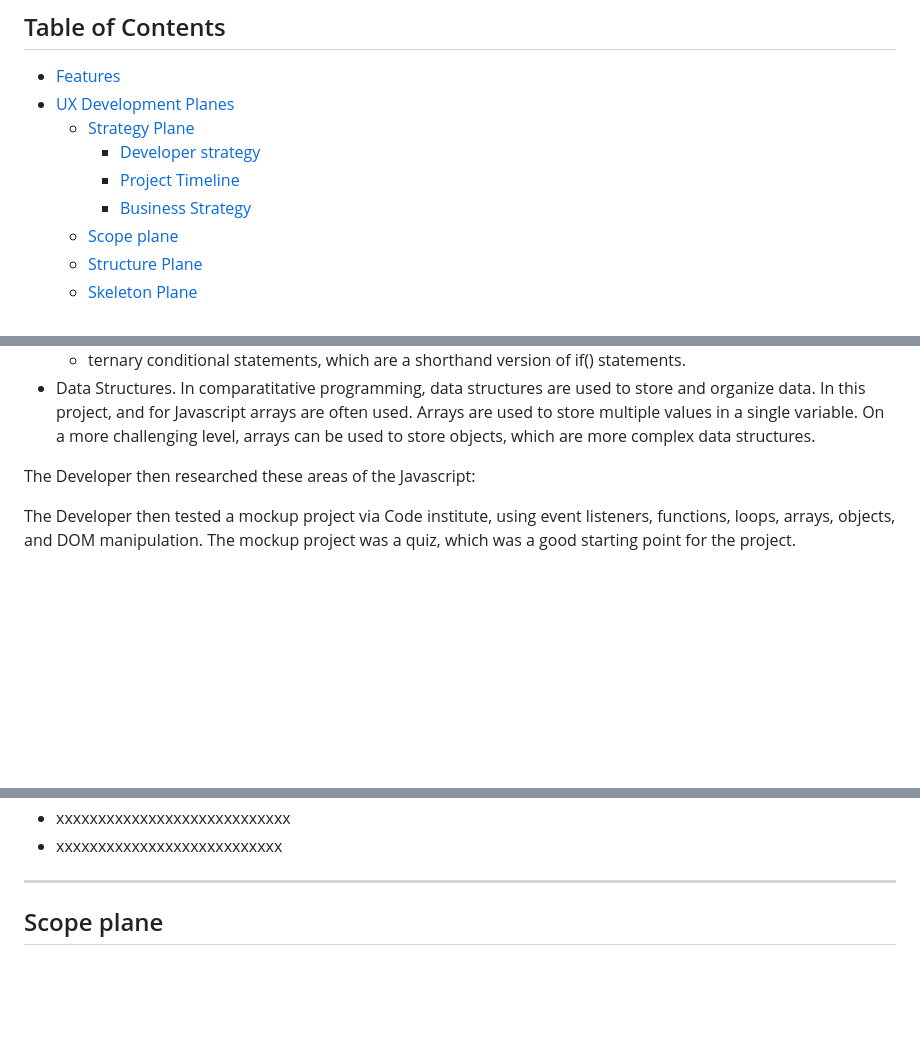
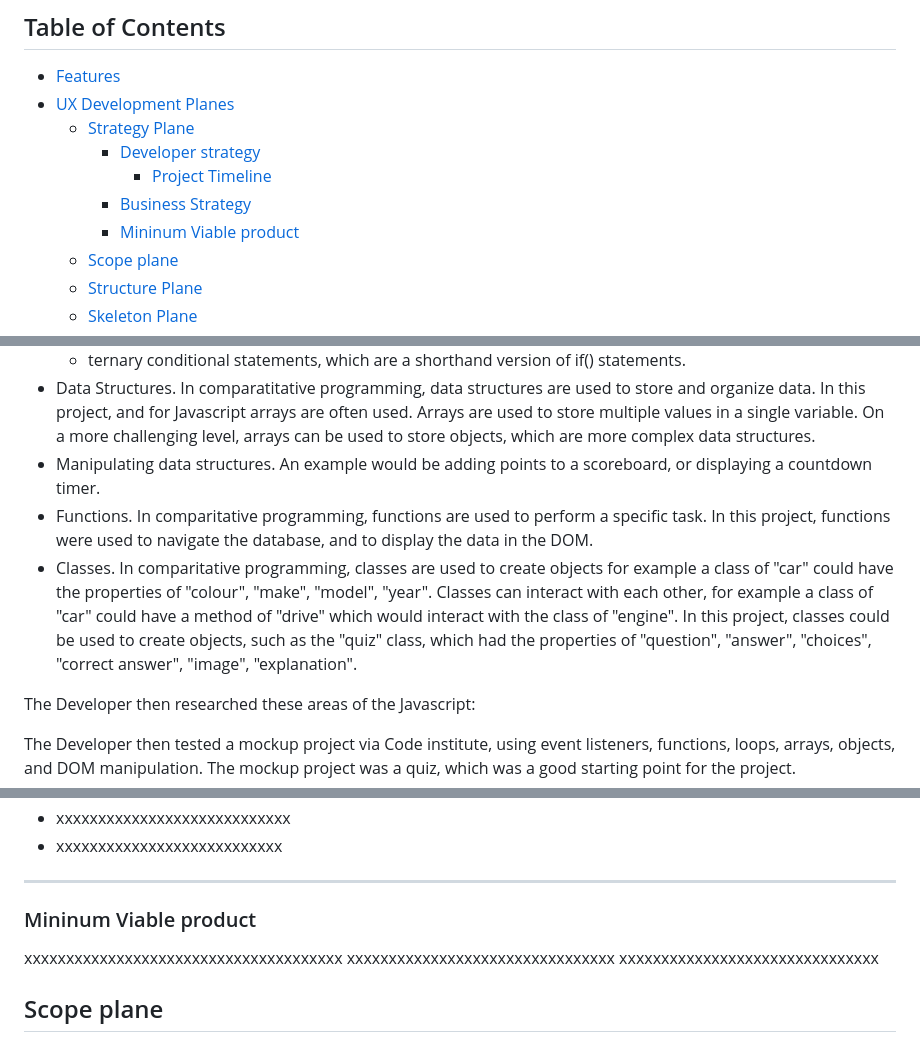
Before and after one commit to lmcrean/Crocodile-Kingdom, a Markdown page: README.md, 3 parts joined by grey strips. Drawn GitHub-style; blank space fills up the shorter version.

Commit message:
Update UX Strategy plane > revision notes

```diff
--- a/README.md
+++ b/README.md
@@ -37,8 +37,9 @@ In the issues I have logged written, video or screenshot accounts.
 - [UX Development Planes](#ux-development-planes)
   - [Strategy Plane](#strategy-plane)
     - [Developer strategy](#developer-strategy)
-    - [Project Timeline](#project-timeline)
+      - [Project Timeline](#project-timeline)
     - [Business Strategy](#business-strategy)
+    - [Mininum Viable product](#mininum-viable-product)
   - [Scope plane](#scope-plane)
   - [Structure Plane](#structure-plane)
   - [Skeleton Plane](#skeleton-plane)
@@ -157,4 +158,7 @@ The project was researched, conceived and designed in 5 weeks. Important limitat
   - If() statements, when they are used without an else statement, are known as "one-way" conditionals because they only execute when the condition is true.
   - ternary conditional statements, which are a shorthand version of if() statements.
 - Data Structures. In comparatitative programming, data structures are used to store and organize data. In this project, and for Javascript arrays are often used. Arrays are used to store multiple values in a single variable. On a more challenging level, arrays can be used to store objects, which are more complex data structures.
+- Manipulating data structures. An example would be adding points to a scoreboard, or displaying a countdown timer.
+- Functions. In comparitative programming, functions are used to perform a specific task. In this project, functions were used to navigate the database, and to display the data in the DOM.
+- Classes. In comparitative programming, classes are used to create objects for example a class of "car" could have the properties of "colour", "make", "model", "year". Classes can interact with each other, for example a class of "car" could have a method of "drive" which would interact with the class of "engine". In this project, classes could be used to create objects, such as the "quiz" class, which had the properties of "question", "answer", "choices", "correct answer", "image", "explanation".
 
@@ -227,6 +233,12 @@ New User:
 - xxxxxxxxxxxxxxxxxxxxxxxxxxx
 
 ***
+
+### Mininum Viable product
+
+xxxxxxxxxxxxxxxxxxxxxxxxxxxxxxxxxxxxxx
+xxxxxxxxxxxxxxxxxxxxxxxxxxxxxxxx
+xxxxxxxxxxxxxxxxxxxxxxxxxxxxxxx
 ## Scope plane
 
 
```
Also changed, not shown: other parts of README.md (+4 -2 lines).
